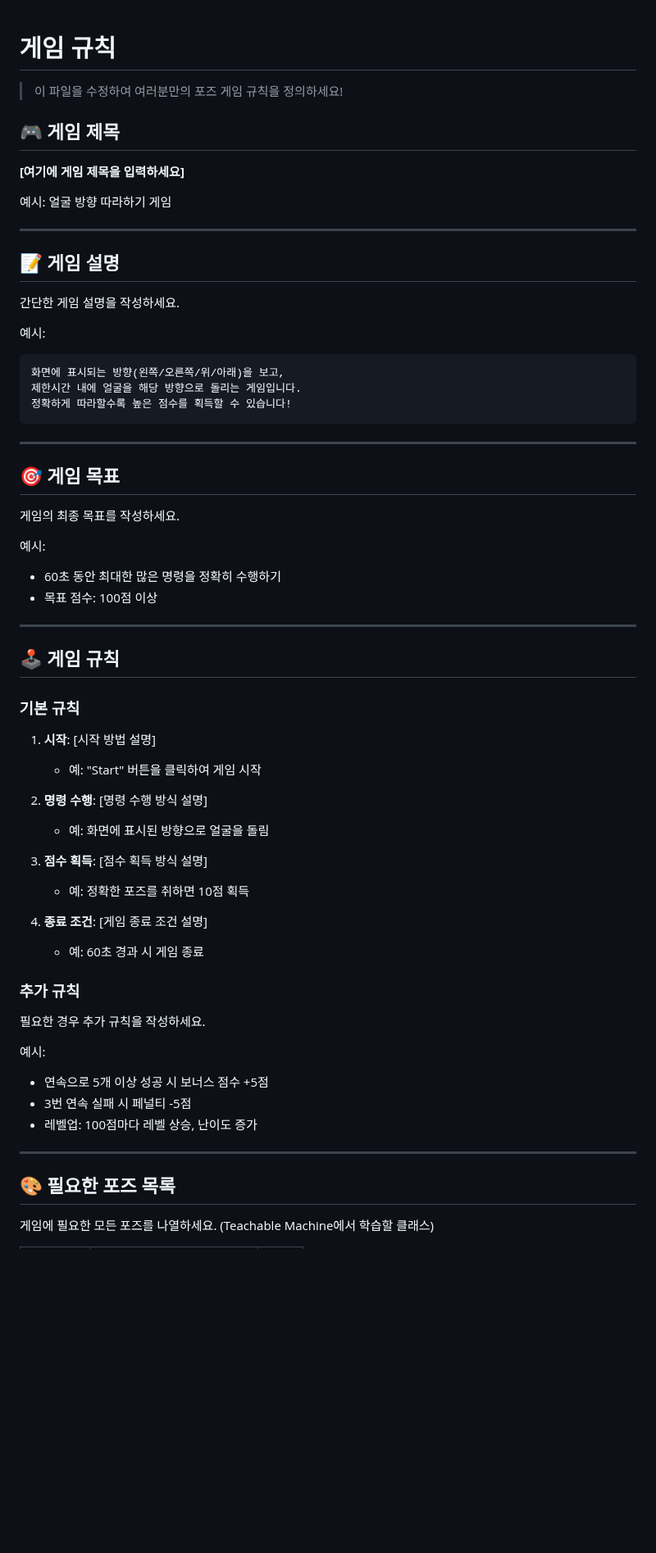
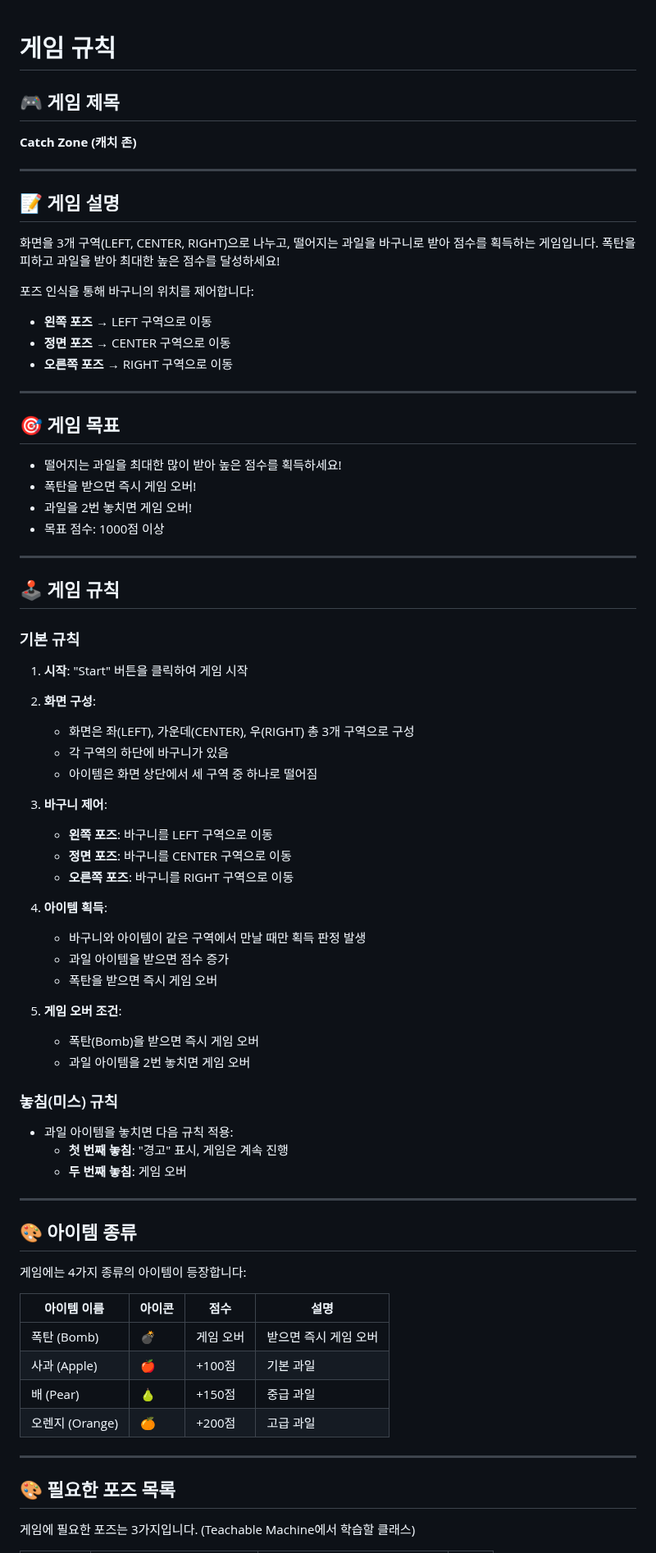
Before and after one commit to clapcampus/tm-pose-catchzone, a Markdown page: GAME_RULE.md, the part around one of its changes. Shown at 82% size. Rendered like a GitHub page; blank space fills up the shorter version.

````diff
--- a/GAME_RULE.md
+++ b/GAME_RULE.md
@@ -1,35 +1,29 @@
 # 게임 규칙
-
-> 이 파일을 수정하여 여러분만의 포즈 게임 규칙을 정의하세요!
 
 ## 🎮 게임 제목
 
-**[여기에 게임 제목을 입력하세요]**
-
-예시: 얼굴 방향 따라하기 게임
+**Catch Zone (캐치 존)**
 
 ---
 
 ## 📝 게임 설명
 
-간단한 게임 설명을 작성하세요.
+화면을 3개 구역(LEFT, CENTER, RIGHT)으로 나누고, 떨어지는 과일을 바구니로 받아 점수를 획득하는 게임입니다.
+폭탄을 피하고 과일을 받아 최대한 높은 점수를 달성하세요!
 
-예시:
-```
-화면에 표시되는 방향(왼쪽/오른쪽/위/아래)을 보고,
-제한시간 내에 얼굴을 해당 방향으로 돌리는 게임입니다.
-정확하게 따라할수록 높은 점수를 획득할 수 있습니다!
-```
+포즈 인식을 통해 바구니의 위치를 제어합니다:
+- **왼쪽 포즈** → LEFT 구역으로 이동
+- **정면 포즈** → CENTER 구역으로 이동
+- **오른쪽 포즈** → RIGHT 구역으로 이동
 
 ---
 
 ## 🎯 게임 목표
 
-게임의 최종 목표를 작성하세요.
-
-예시:
-- 60초 동안 최대한 많은 명령을 정확히 수행하기
-- 목표 점수: 100점 이상
+- 떨어지는 과일을 최대한 많이 받아 높은 점수를 획득하세요!
+- 폭탄을 받으면 즉시 게임 오버!
+- 과일을 2번 놓치면 게임 오버!
+- 목표 점수: 1000점 이상
 
 ---
 
@@ -37,30 +31,49 @@
 
 ### 기본 규칙
 
-1. **시작**: [시작 방법 설명]
-   - 예: "Start" 버튼을 클릭하여 게임 시작
+1. **시작**: "Start" 버튼을 클릭하여 게임 시작
 
-2. **명령 수행**: [명령 수행 방식 설명]
-   - 예: 화면에 표시된 방향으로 얼굴을 돌림
+2. **화면 구성**:
+   - 화면은 좌(LEFT), 가운데(CENTER), 우(RIGHT) 총 3개 구역으로 구성
+   - 각 구역의 하단에 바구니가 있음
+   - 아이템은 화면 상단에서 세 구역 중 하나로 떨어짐
 
-3. **점수 획득**: [점수 획득 방식 설명]
-   - 예: 정확한 포즈를 취하면 10점 획득
+3. **바구니 제어**:
+   - **왼쪽 포즈**: 바구니를 LEFT 구역으로 이동
+   - **정면 포즈**: 바구니를 CENTER 구역으로 이동
+   - **오른쪽 포즈**: 바구니를 RIGHT 구역으로 이동
 
-4. **종료 조건**: [게임 종료 조건 설명]
-   - 예: 60초 경과 시 게임 종료
+4. **아이템 획득**:
+   - 바구니와 아이템이 같은 구역에서 만날 때만 획득 판정 발생
+   - 과일 아이템을 받으면 점수 증가
+   - 폭탄을 받으면 즉시 게임 오버
 
-### 추가 규칙
+5. **게임 오버 조건**:
+   - 폭탄(Bomb)을 받으면 즉시 게임 오버
+   - 과일 아이템을 2번 놓치면 게임 오버
 
-필요한 경우 추가 규칙을 작성하세요.
+### 놓침(미스) 규칙
 
-예시:
-- 연속으로 5개 이상 성공 시 보너스 점수 +5점
-- 3번 연속 실패 시 페널티 -5점
-- 레벨업: 100점마다 레벨 상승, 난이도 증가
+- 과일 아이템을 놓치면 다음 규칙 적용:
+  - **첫 번째 놓침**: "경고" 표시, 게임은 계속 진행
+  - **두 번째 놓침**: 게임 오버
+
+---
+
+## 🎨 아이템 종류
+
+게임에는 4가지 종류의 아이템이 등장합니다:
+
+| 아이템 이름 | 아이콘 | 점수 | 설명 |
+|---------|------|------|------|
+| 폭탄 (Bomb) | 💣 | 게임 오버 | 받으면 즉시 게임 오버 |
+| 사과 (Apple) | 🍎 | +100점 | 기본 과일 |
+| 배 (Pear) | 🍐 | +150점 | 중급 과일 |
+| 오렌지 (Orange) | 🍊 | +200점 | 고급 과일 |
 
 ---
 
 ## 🎨 필요한 포즈 목록
 
-게임에 필요한 모든 포즈를 나열하세요. (Teachable Machine에서 학습할 클래스)
+게임에 필요한 포즈는 3가지입니다. (Teachable Machine에서 학습할 클래스)
 
````
Also changed, not shown: other parts of GAME_RULE.md (+95 -101 lines).
